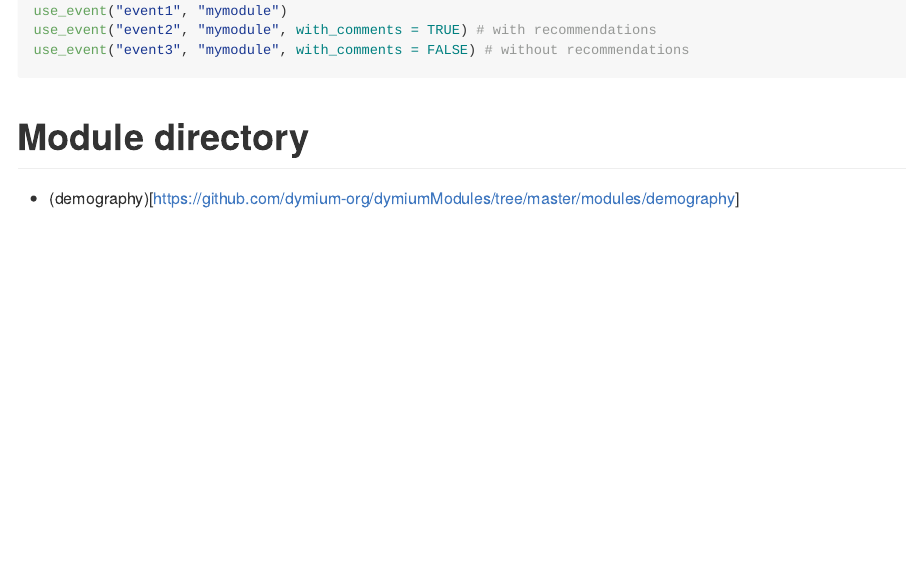
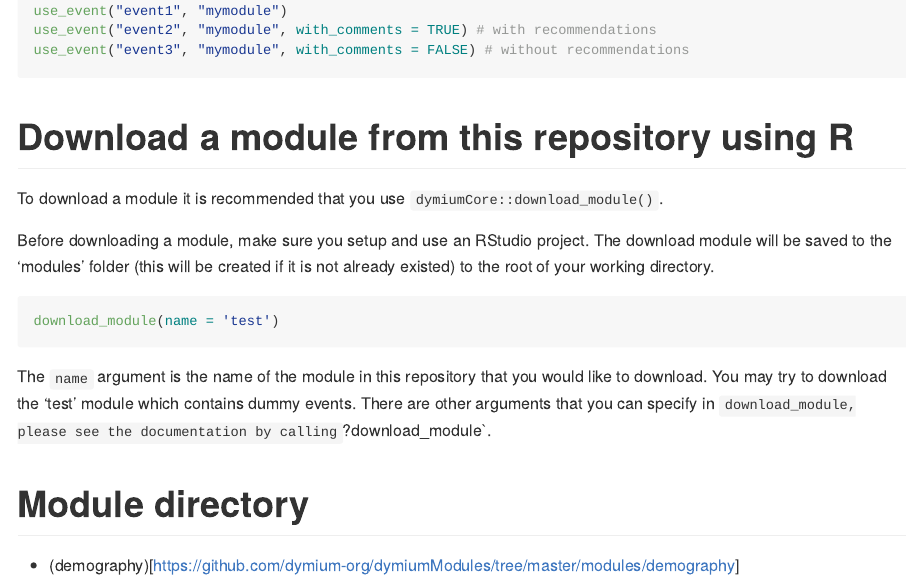
Before and after one commit to dymium-org/dymiumModules, an R Markdown document (README.Rmd): the page in a window 1100 px wide, from 320 px down. The pictures show the output file README.md that the author committed with the source, drawn offline in the style of GitHub.

Commit message:
add download instruction to readme

````diff
--- a/README.Rmd
+++ b/README.Rmd
@@ -29,6 +29,23 @@ use_event("event2", "mymodule", with_comments = TRUE) # with recommendations
 use_event("event3", "mymodule", with_comments = FALSE) # without recommendations
 ```
 
+# Download a module from this repository using R
+
+To download a module it is recommended that you use `dymiumCore::download_module()`.
+
+Before downloading a module, make sure you setup and use an RStudio project. The
+download module will be saved to the 'modules' folder (this will be created if it
+is not already existed) to the root of your working directory.
+
+```{r, eval = FALSE}
+download_module(name = 'test')
+```
+
+The `name` argument is the name of the module in this repository that you would like to
+download. You may try to download the 'test' module which contains dummy events.
+There are other arguments that you can specify in `download_module, please see
+the documentation by calling `?download_module`.
+
 # Module directory
 
 - (demography)[https://github.com/dymium-org/dymiumModules/tree/master/modules/demography]
````
Also changed, not shown: README.md.
